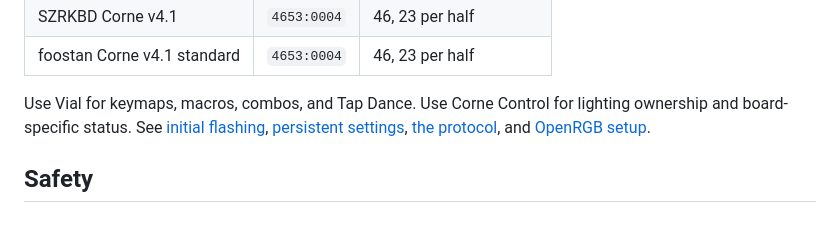
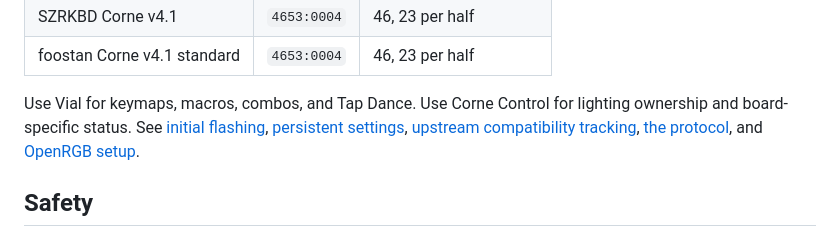
Before and after one commit to qwuille/corne-qmk, a Markdown page: README.md, the part around the change. GitHub-like rendering.

Commit message:
Track upstream Vial Tap Dance fix

```diff
--- a/README.md
+++ b/README.md
@@ -67,7 +67,7 @@ Then open `http://localhost:8000`. Use **Initial flash** before the control deck
 | SZRKBD Corne v4.1 | `4653:0004` | 46, 23 per half |
 | foostan Corne v4.1 standard | `4653:0004` | 46, 23 per half |
 
-Use Vial for keymaps, macros, combos, and Tap Dance. Use Corne Control for lighting ownership and board-specific status. See [initial flashing](docs/flashing.md), [persistent settings](docs/persistence.md), [the protocol](webhid/PROTOCOL.md), and [OpenRGB setup](docs/openrgb.md).
+Use Vial for keymaps, macros, combos, and Tap Dance. Use Corne Control for lighting ownership and board-specific status. See [initial flashing](docs/flashing.md), [persistent settings](docs/persistence.md), [upstream compatibility tracking](docs/upstream-tracking.md), [the protocol](webhid/PROTOCOL.md), and [OpenRGB setup](docs/openrgb.md).
 
 ## Safety
 
```
Also changed, not shown: docs/architecture.md (+1 -1 lines), docs/upstream-tracking.md (added, +38 -0 lines).
